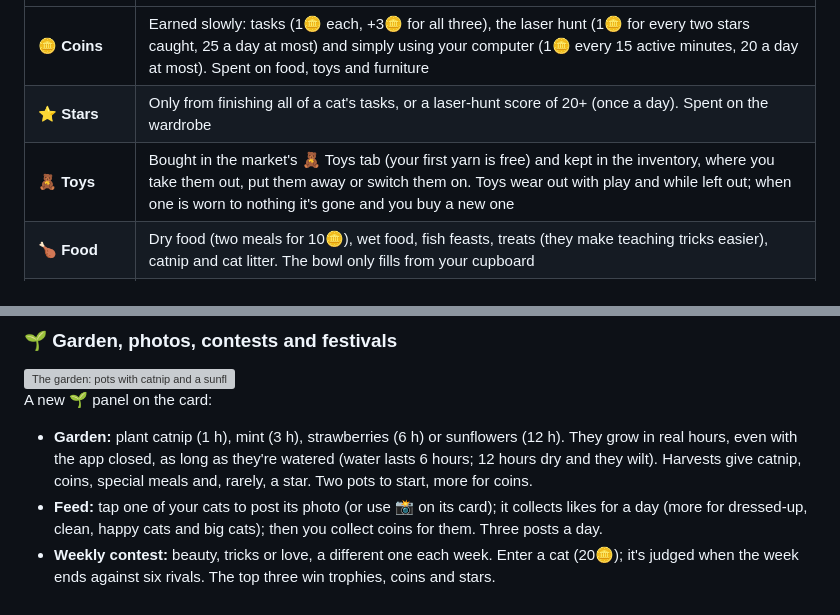
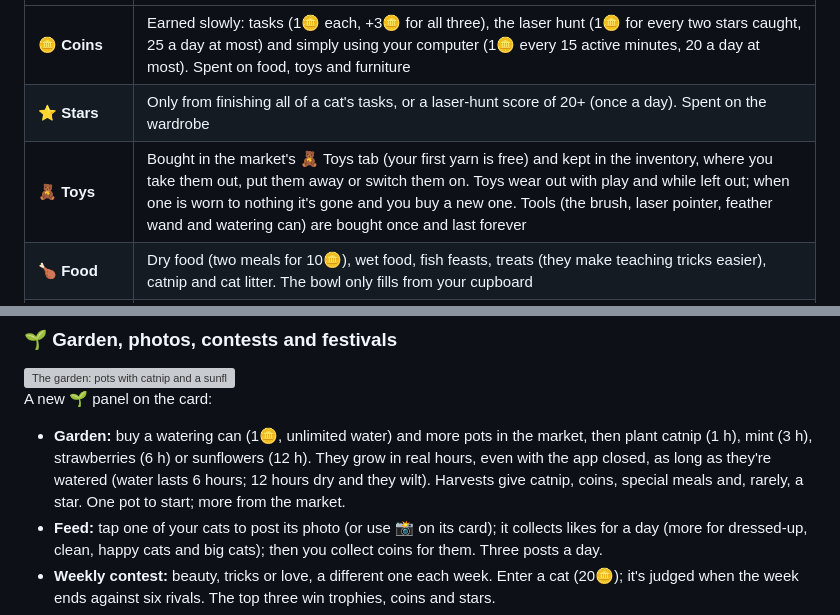
Before and after one commit to chaivetta/desktop-cat, a Markdown page: README.md, 2 parts joined by grey strips. GitHub-like rendering; grey boxes are pictures that could not be loaded.

```diff
--- a/README.md
+++ b/README.md
@@ -89,7 +89,7 @@ You start with one **ginger tabby**. Every other coat (black, white, grey tabby,
 | :-- | :-- |
 | **🪙 Coins** | Earned slowly: tasks (1🪙 each, +3🪙 for all three), the laser hunt (1🪙 for every two stars caught, 25 a day at most) and simply using your computer (1🪙 every 15 active minutes, 20 a day at most). Spent on food, toys and furniture |
 | **⭐ Stars** | Only from finishing all of a cat's tasks, or a laser-hunt score of 20+ (once a day). Spent on the wardrobe |
-| **🧸 Toys** | Bought in the market's 🧸 Toys tab (your first yarn is free) and kept in the inventory, where you take them out, put them away or switch them on. Toys wear out with play and while left out; when one is worn to nothing it's gone and you buy a new one |
+| **🧸 Toys** | Bought in the market's 🧸 Toys tab (your first yarn is free) and kept in the inventory, where you take them out, put them away or switch them on. Toys wear out with play and while left out; when one is worn to nothing it's gone and you buy a new one. Tools (the brush, laser pointer, feather wand and watering can) are bought once and last forever |
 | **🍗 Food** | Dry food (two meals for 10🪙), wet food, fish feasts, treats (they make teaching tricks easier), catnip and cat litter. The bowl only fills from your cupboard |
 | **🥣 Food bowl** | Kept in the inventory: take it out, then fill it from the cupboard (or click the bowl). An empty bowl says so with a little tag; clicking it never sends you shopping. Put it away when you're done; leftover food stays in it |
 | **🎒 Inventory** | Its own panel (🎒 on the card), laid out as icons with a little wear bar: tap one to use it, take it out or put it away. The cupboard (put food in the bowl, drop catnip, clean the litter box) and every piece of furniture: place it, put it away, repair it or sell it |
@@ -143,7 +143,7 @@ Every so often a cat wants something in particular: a fish dinner, its wind-up m
 <img src="docs/garden.png" width="300" alt="The garden: pots with catnip and a sunflower">
 
 A new 🌱 panel on the card:
-- **Garden:** plant catnip (1 h), mint (3 h), strawberries (6 h) or sunflowers (12 h). They grow in real hours, even with the app closed, as long as they're watered (water lasts 6 hours; 12 hours dry and they wilt). Harvests give catnip, coins, special meals and, rarely, a star. Two pots to start, more for coins.
+- **Garden:** buy a watering can (1🪙, unlimited water) and more pots in the market, then plant catnip (1 h), mint (3 h), strawberries (6 h) or sunflowers (12 h). They grow in real hours, even with the app closed, as long as they're watered (water lasts 6 hours; 12 hours dry and they wilt). Harvests give catnip, coins, special meals and, rarely, a star. One pot to start; more from the market.
 - **Feed:** tap one of your cats to post its photo (or use 📸 on its card); it collects likes for a day (more for dressed-up, clean, happy cats and big cats); then you collect coins for them. Three posts a day.
 - **Weekly contest:** beauty, tricks or love, a different one each week. Enter a cat (20🪙); it's judged when the week ends against six rivals. The top three win trophies, coins and stars.
 - **Festivals:** a Winter Fair, Spring Fair, Summer Festival and Halloween, each with things you can only buy while it's on (a snowman, a gift box, tulips, a beach parasol, a ghost, a cauldron and more) and a daily gift.
```
Also changed, not shown: other parts of README.md (+8 -2 lines), docs/park.png (added), docs/skills.png, 9 other files.
